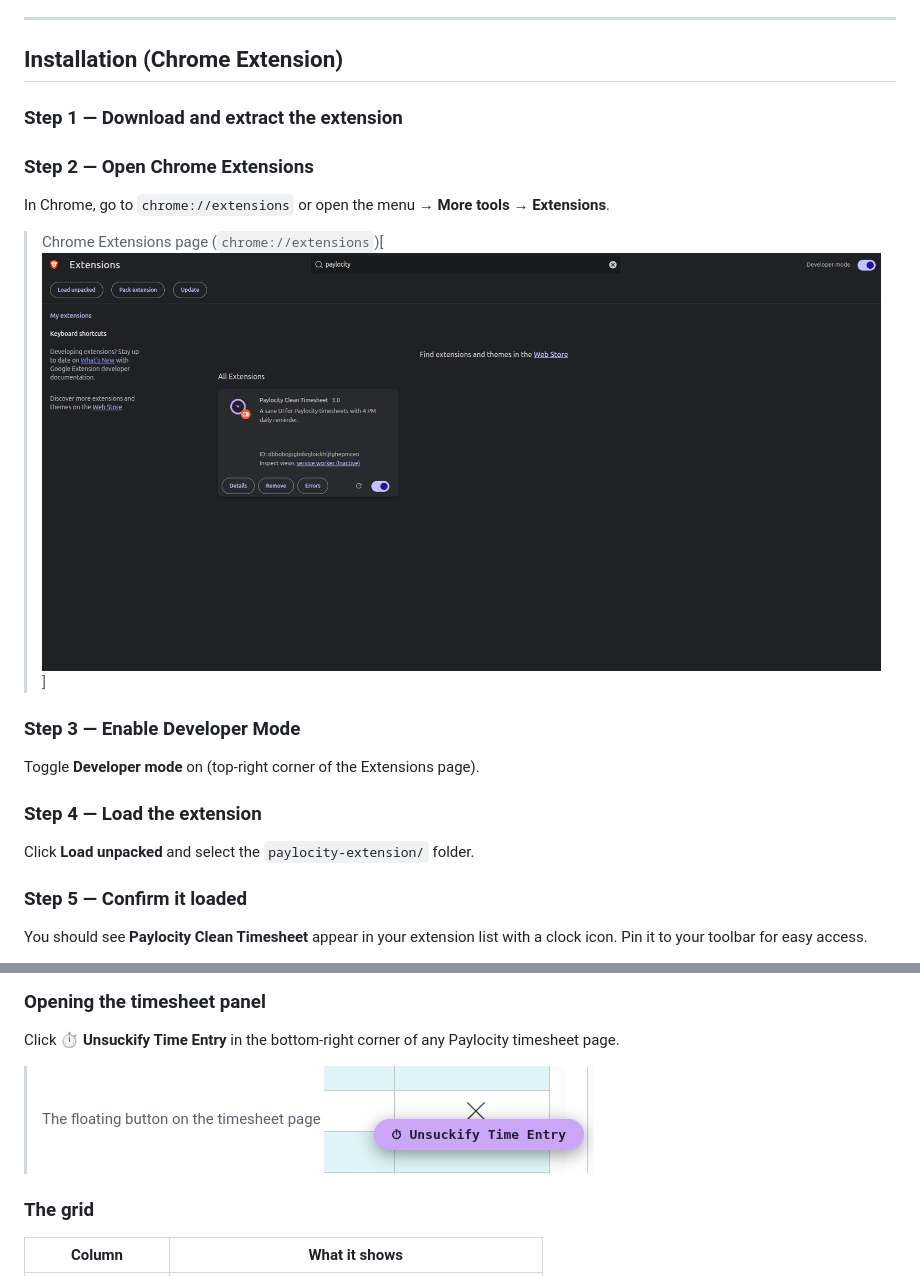
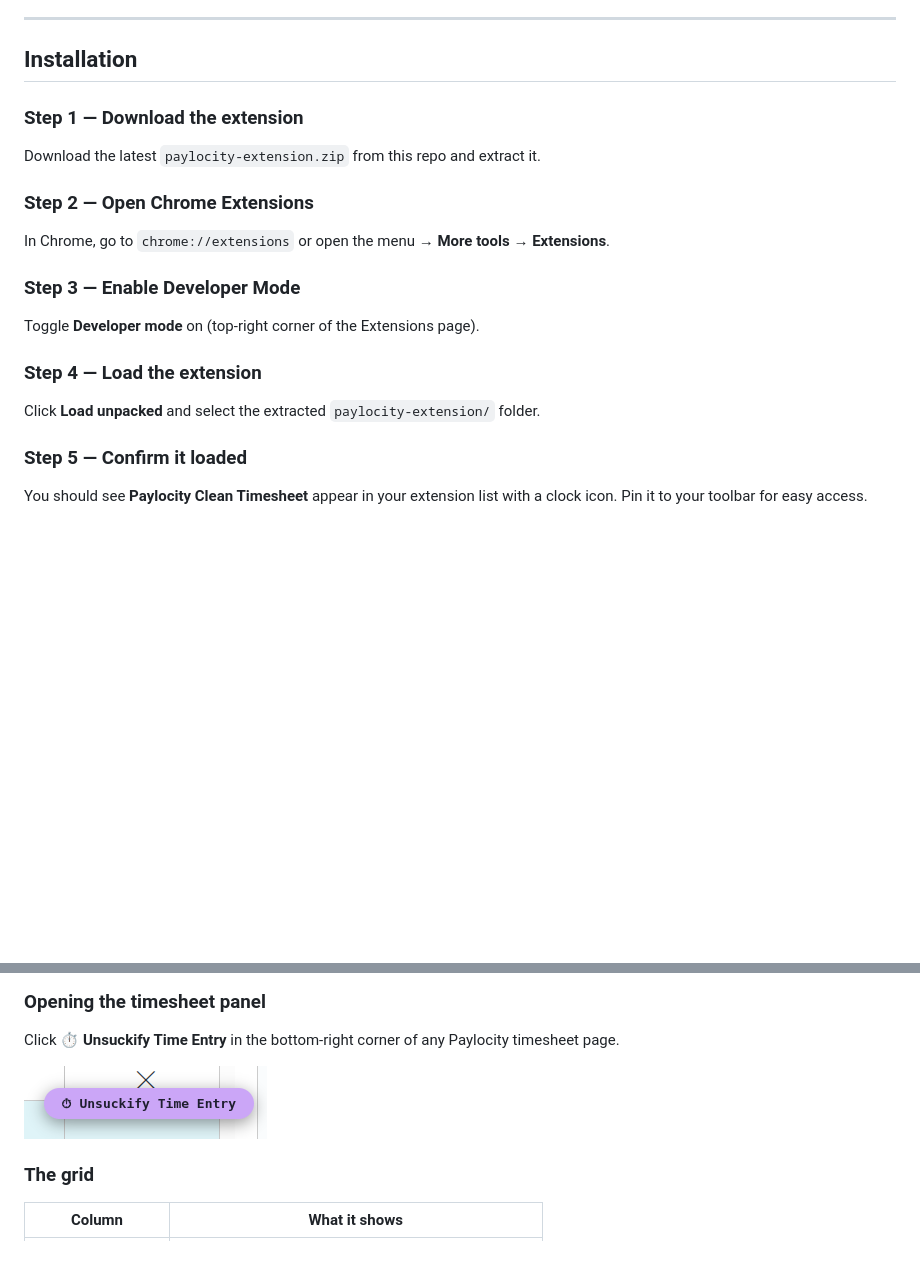
Before and after one commit to jacobmoroni/unsuckify-paylocity-time, a Markdown page: README.md, 2 parts joined by grey strips. Drawn GitHub-style; blank space fills up the shorter version.

```diff
--- a/README.md
+++ b/README.md
@@ -15,15 +15,15 @@ A Chrome/Brave extension that replaces Paylocity's timesheet UI with a fast, key
 
 ---
 
-## Installation (Chrome Extension)
+## Installation
 
-### Step 1 — Download and extract the extension
+### Step 1 — Download the extension
+
+Download the latest `paylocity-extension.zip` from this repo and extract it.
 
 ### Step 2 — Open Chrome Extensions
 
 In Chrome, go to `chrome://extensions` or open the menu → **More tools** → **Extensions**.
-
-> Chrome Extensions page (`chrome://extensions`)[![alt text](image.png)]
 
 ### Step 3 — Enable Developer Mode
 
@@ -31,7 +31,7 @@ Toggle **Developer mode** on (top-right corner of the Extensions page).
 
 ### Step 4 — Load the extension
 
-Click **Load unpacked** and select the `paylocity-extension/` folder.
+Click **Load unpacked** and select the extracted `paylocity-extension/` folder.
 
 ### Step 5 — Confirm it loaded
 
@@ -59,7 +92,7 @@ Job codes are the labor level values Paylocity uses to categorize your hours. Yo
 
 Click **⏱ Unsuckify Time Entry** in the bottom-right corner of any Paylocity timesheet page.
 
-> The floating button on the timesheet page ![alt text](image-5.png)
+![The floating button on the timesheet page](Screenshots/open_button.png)
 
 ### The grid
 
```
Also changed, not shown: other parts of README.md (+38 -8 lines), Screenshots/saving_new/saving_new1.png (added), Screenshots/saving_new/saving_new2.png (added), Screenshots/saving_new/saving_new3.png (added), Screenshots/saving_new/saving_new4.png (added), Screenshots/saving_new/saving_new_alternative.png (added).
